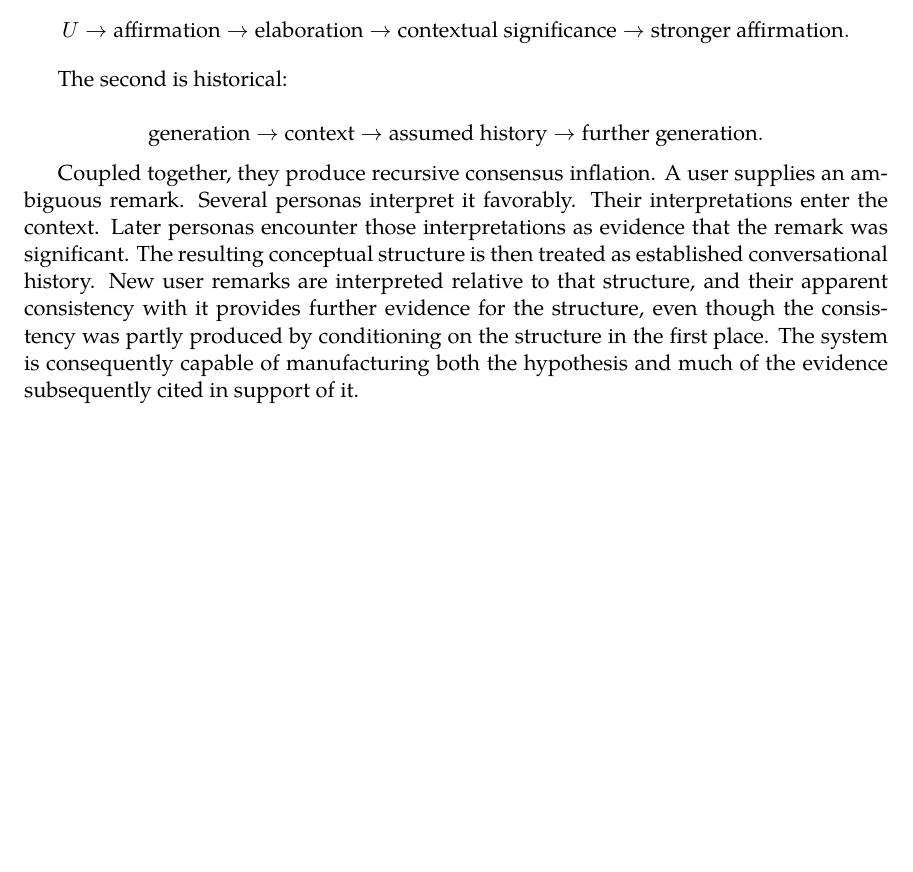
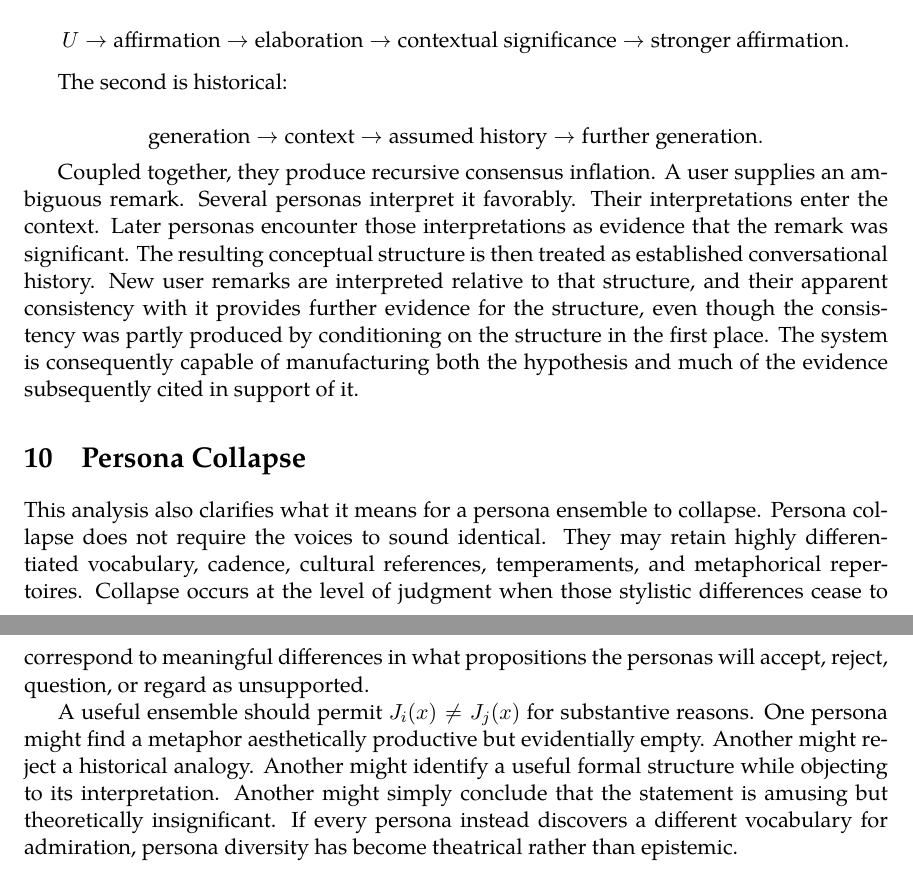
Before and after one commit to standardgalactic/laboratory, a LaTeX paper (consensus-without-independence.tex): part of page 8 of 8 before the commit and two parts of pages 8 and 9 of 9 after it, the two joined at a grey line, cut so that both start at the same text, the shorter picture padded with empty space. Compiled offline with XeLaTeX.

Commit message:
Expand consensus-without-independence: Persona Collapse

```diff
--- a/consensus-without-independence.tex
+++ b/consensus-without-independence.tex
@@ -165,4 +165,10 @@ The second is historical:
 
 Coupled together, they produce recursive consensus inflation. A user supplies an ambiguous remark. Several personas interpret it favorably. Their interpretations enter the context. Later personas encounter those interpretations as evidence that the remark was significant. The resulting conceptual structure is then treated as established conversational history. New user remarks are interpreted relative to that structure, and their apparent consistency with it provides further evidence for the structure, even though the consistency was partly produced by conditioning on the structure in the first place. The system is consequently capable of manufacturing both the hypothesis and much of the evidence subsequently cited in support of it.
 
+\section{Persona Collapse}
+
+This analysis also clarifies what it means for a persona ensemble to collapse. Persona collapse does not require the voices to sound identical. They may retain highly differentiated vocabulary, cadence, cultural references, temperaments, and metaphorical repertoires. Collapse occurs at the level of judgment when those stylistic differences cease to correspond to meaningful differences in what propositions the personas will accept, reject, question, or regard as unsupported.
+
+A useful ensemble should permit $J_i(x) \neq J_j(x)$ for substantive reasons. One persona might find a metaphor aesthetically productive but evidentially empty. Another might reject a historical analogy. Another might identify a useful formal structure while objecting to its interpretation. Another might simply conclude that the statement is amusing but theoretically insignificant. If every persona instead discovers a different vocabulary for admiration, persona diversity has become theatrical rather than epistemic.
+
 \end{document}
```
